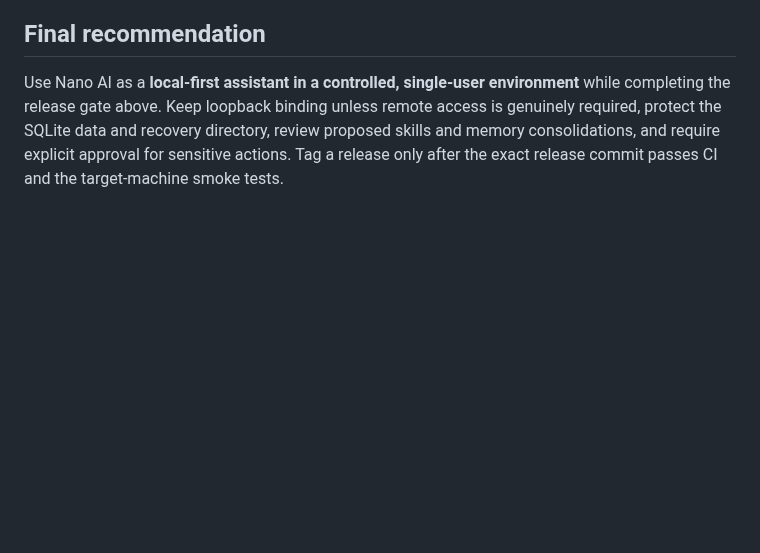
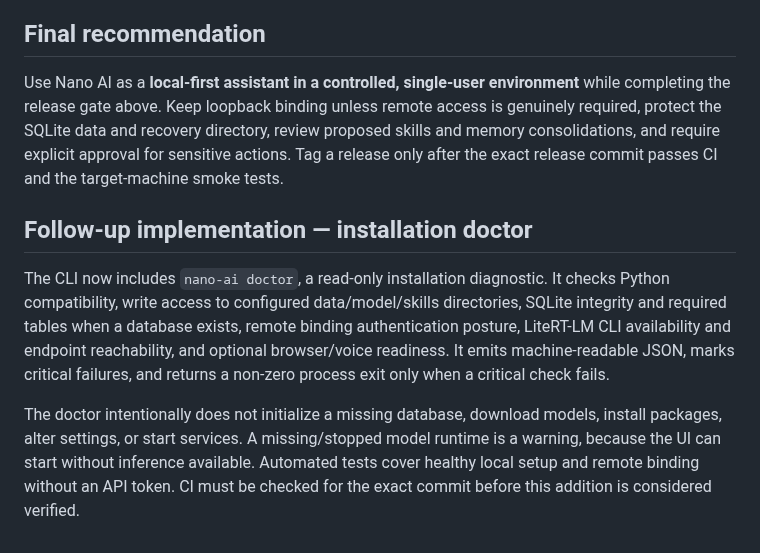
Before and after one commit to abdulraheemnohri/Nano-AI, a Markdown page: docs/FINAL_RELEASE_REVIEW.md, the part around the change. GitHub-like rendering; blank space fills up the shorter version.

Commit message:
docs: record installation doctor in final review

```diff
--- a/docs/FINAL_RELEASE_REVIEW.md
+++ b/docs/FINAL_RELEASE_REVIEW.md
@@ -75,3 +75,10 @@ Run from a clean checkout and record the result for the exact release commit:
 ## Final recommendation
 
 Use Nano AI as a **local-first assistant in a controlled, single-user environment** while completing the release gate above. Keep loopback binding unless remote access is genuinely required, protect the SQLite data and recovery directory, review proposed skills and memory consolidations, and require explicit approval for sensitive actions. Tag a release only after the exact release commit passes CI and the target-machine smoke tests.
+
+
+## Follow-up implementation — installation doctor
+
+The CLI now includes `nano-ai doctor`, a read-only installation diagnostic. It checks Python compatibility, write access to configured data/model/skills directories, SQLite integrity and required tables when a database exists, remote binding authentication posture, LiteRT-LM CLI availability and endpoint reachability, and optional browser/voice readiness. It emits machine-readable JSON, marks critical failures, and returns a non-zero process exit only when a critical check fails.
+
+The doctor intentionally does not initialize a missing database, download models, install packages, alter settings, or start services. A missing/stopped model runtime is a warning, because the UI can start without inference available. Automated tests cover healthy local setup and remote binding without an API token. CI must be checked for the exact commit before this addition is considered verified.
```
